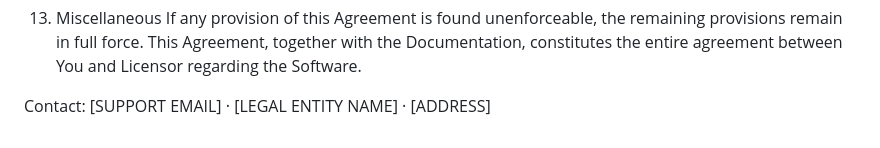
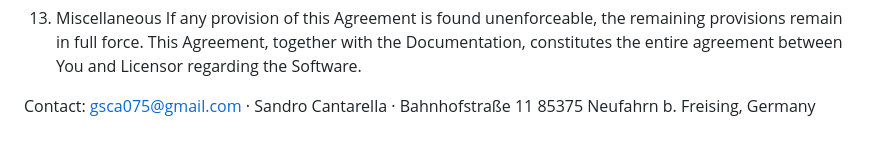
Before and after one commit to ideagent/.github, a Markdown page: license.md, the part around the change. Drawn GitHub-style.

Commit message:
Update contact information in license.md

```diff
--- a/license.md
+++ b/license.md
@@ -80,4 +80,4 @@ This Agreement is governed by the laws of the Federal Republic of Germany, exclu
 13. Miscellaneous
 If any provision of this Agreement is found unenforceable, the remaining provisions remain in full force. This Agreement, together with the Documentation, constitutes the entire agreement between You and Licensor regarding the Software.
 
-Contact: [SUPPORT EMAIL] · [LEGAL ENTITY NAME] · [ADDRESS]
+Contact: gsca075@gmail.com · Sandro Cantarella · Bahnhofstraße 11 85375 Neufahrn b. Freising, Germany
```
